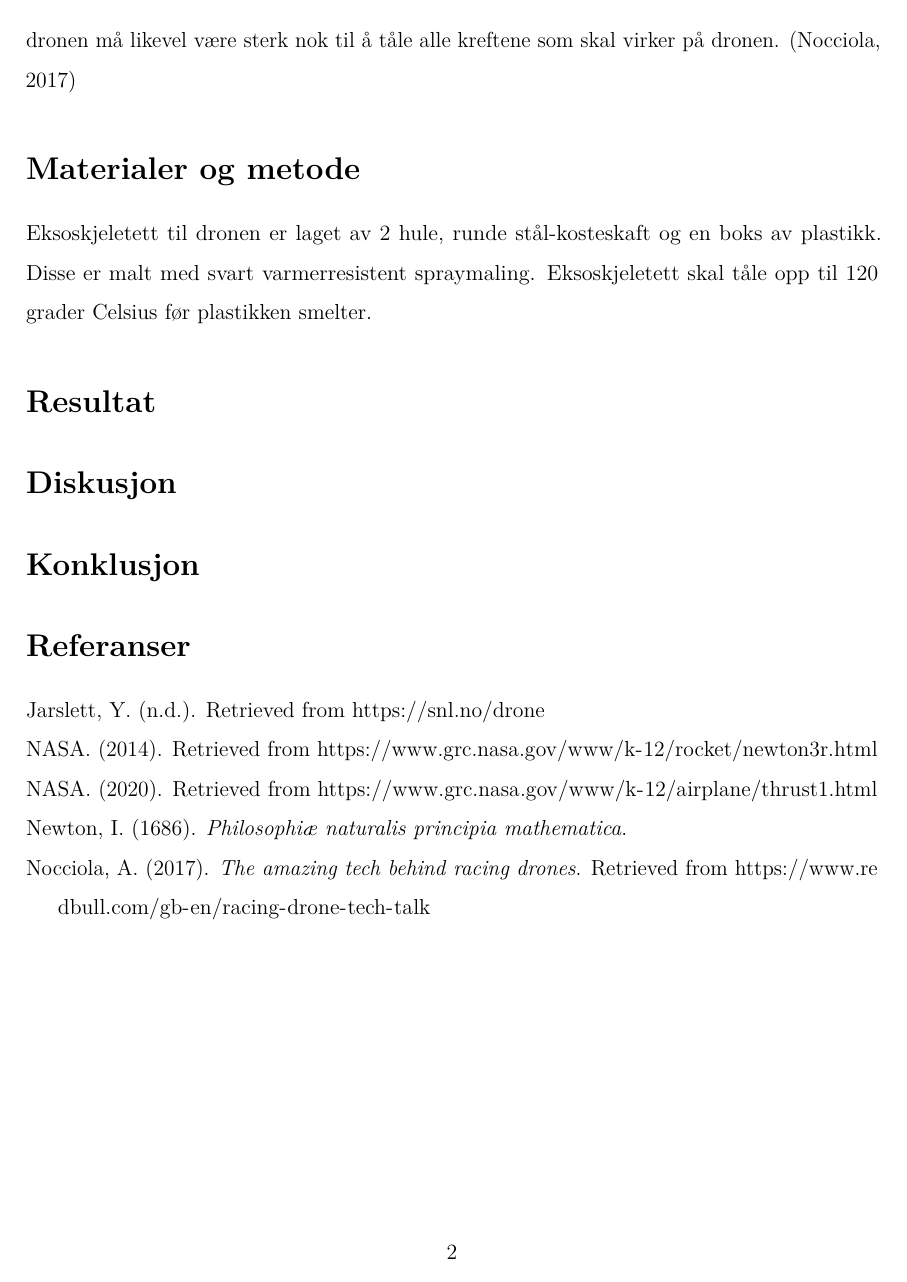
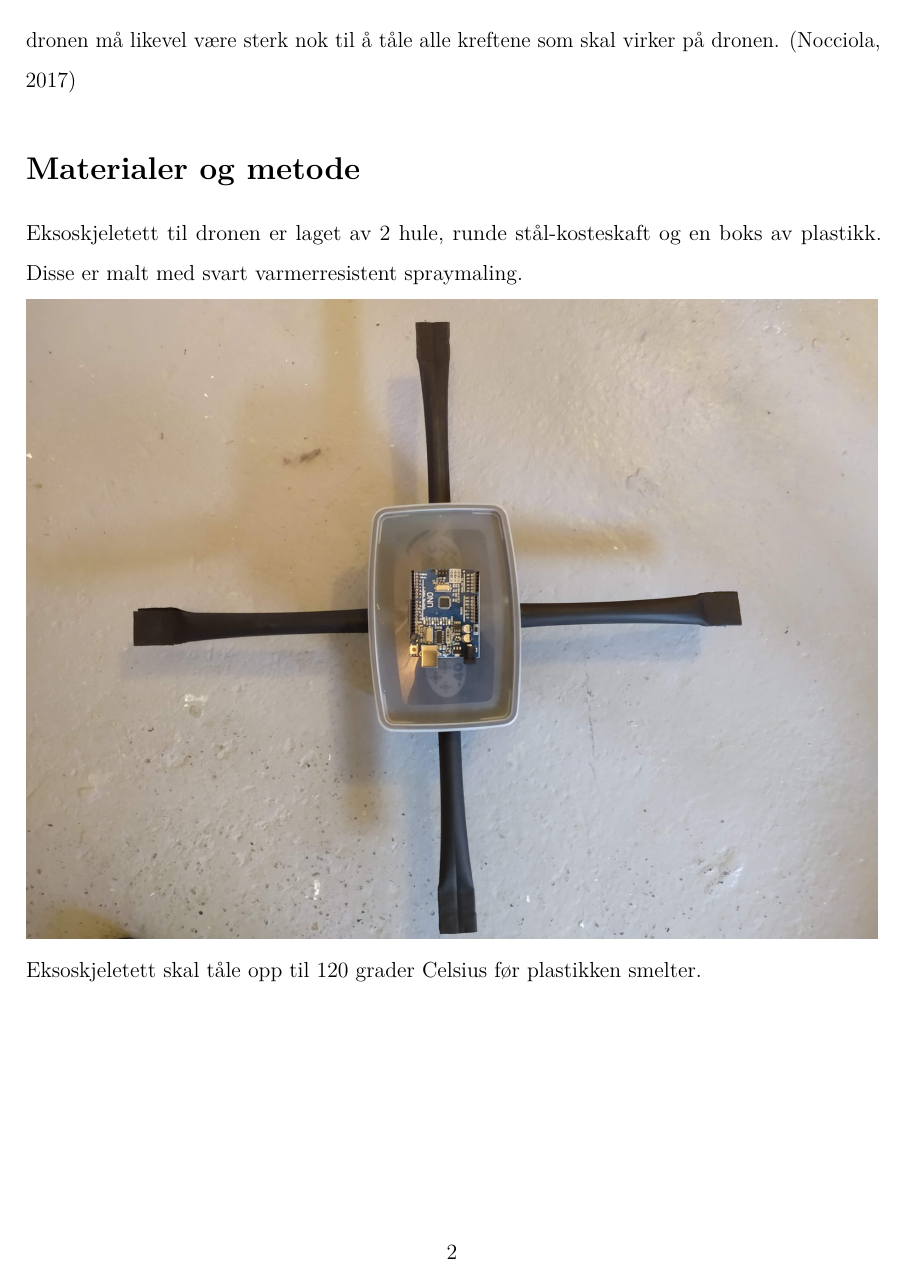
Before and after one commit to Matrimer/droneprosjekt, an R Markdown document (rapport.rmd): page 2 of 2 before the commit and page 2 of 3 after it. Rendered offline with R 4.5, knitr and Pandoc, then LaTeX, with nearby package versions.

Commit message:
La til bilde i rapporten.

```diff
--- a/rapport.rmd
+++ b/rapport.rmd
@@ -34,6 +34,8 @@ men dronen må likevel være sterk nok til å tåle alle kreftene som skal virke
 # Materialer og metode
 Eksoskjeletett til dronen er laget av 2 hule, runde stål-kosteskaft og en boks av plastikk.
 Disse er malt med svart varmerresistent spraymaling.
+
+![](bilder/Batteriet har fått bolig.jpg)
 Eksoskjeletett skal tåle opp til 120 grader Celsius før plastikken smelter.
 
 # Resultat
```
Also changed, not shown: rapport.pdf, 1 other file.
